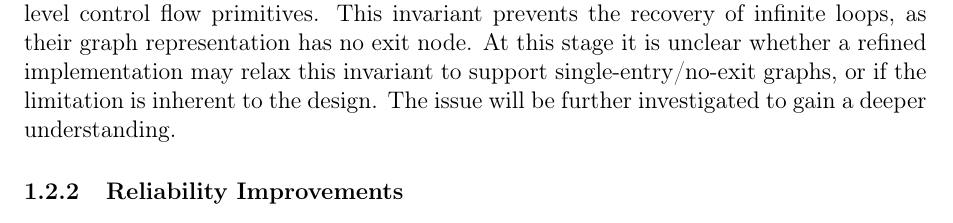
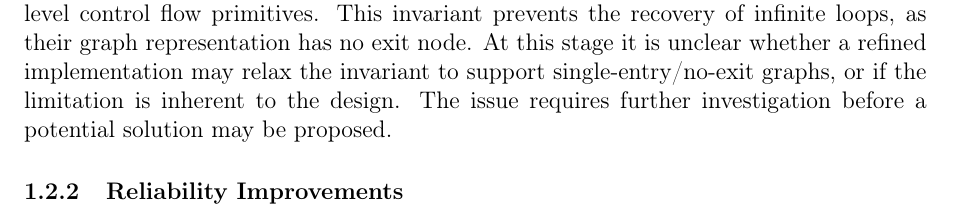
Before and after one commit to decomp/doc, a LaTeX document (10_con.tex, which reads sections/10_conclusion/2_future_work.tex): part of page 4 of 6, cut so that both start at the same text. Compiled offline with pdfLaTeX; a LaTeX package or settings file that is missing is left out.

Commit message:
con: Reformulate invariant paragraph.

```diff
--- a/sections/10_conclusion/2_future_work.tex
+++ b/sections/10_conclusion/2_future_work.tex
@@ -20,7 +20,7 @@ The separation of the front-end and the middle-end has already been validated. T
 
 The design of the control flow analysis component has both advantages and limitations, as discussed in section \ref{sec:design_control_flow_analysis}. The most significant limitation is the lack of support for control flow primitives with a variable number of nodes in their graph representations (e.g. n-way conditionals). To gain a better understanding of this issue, an analysis of control flow primitives from different high-level languages will be conducted. Should the n-node control flow primitives prove to be rare, hard-coded support for n-way conditionals (e.g. \texttt{switch}-statements) and similar control flow primitives would suffice. Otherwise, a general solution to the problem will be required (such as the introduction of a domain specific language which describes dynamic properties of the nodes and edges in DOT files). The OpenCL decompiler presented by S. Moll solved this problem by converting n-way conditionals into sets of 2-way conditionals \cite{decomp_of_llvm}.
 
-As described in section \ref{sec:eval_control_flow_analysis_library}, the current implementation of the control flow analysis component enforces a single-entry/single-exit invariant on the graph representations of high-level control flow primitives. This invariant prevents the recovery of infinite loops, as their graph representation has no exit node. At this stage it is unclear whether a refined implementation may relax this invariant to support single-entry/no-exit graphs, or if the limitation is inherent to the design. The issue will be further investigated to gain a deeper understanding.
+As described in section \ref{sec:eval_control_flow_analysis_library}, the current implementation of the control flow analysis component enforces a single-entry/single-exit invariant on the graph representations of high-level control flow primitives. This invariant prevents the recovery of infinite loops, as their graph representation has no exit node. At this stage it is unclear whether a refined implementation may relax the invariant to support single-entry/no-exit graphs, or if the limitation is inherent to the design. The issue requires further investigation before a potential solution may be proposed.
 
 % ~~~ [ Reliability Improvements ] ~~~~~~~~~~~~~~~~~~~~~~~~~~~~~~~~~~~~~~~~~~~~~
 
```
